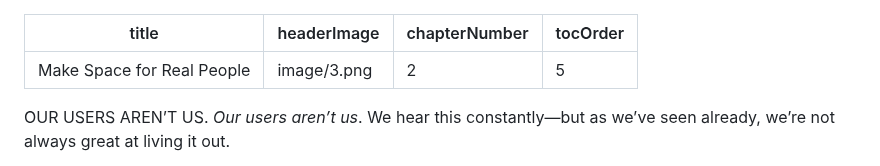
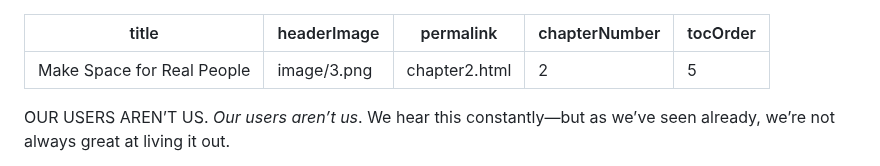
Before and after one commit to Wilto/a-book-departs, a Markdown page: _src/chapter/dfrl_final-6.md, the part around the change. GitHub-like rendering.

Commit message:
Update Book Content “dfrl_final-6”

```diff
--- a/_src/chapter/dfrl_final-6.md
+++ b/_src/chapter/dfrl_final-6.md
@@ -1,6 +1,7 @@
 ---
 title: Make Space for Real People
 headerImage: image/3.png
+permalink: chapter2.html
 chapterNumber: 2
 tocOrder: 5
 ---
```
